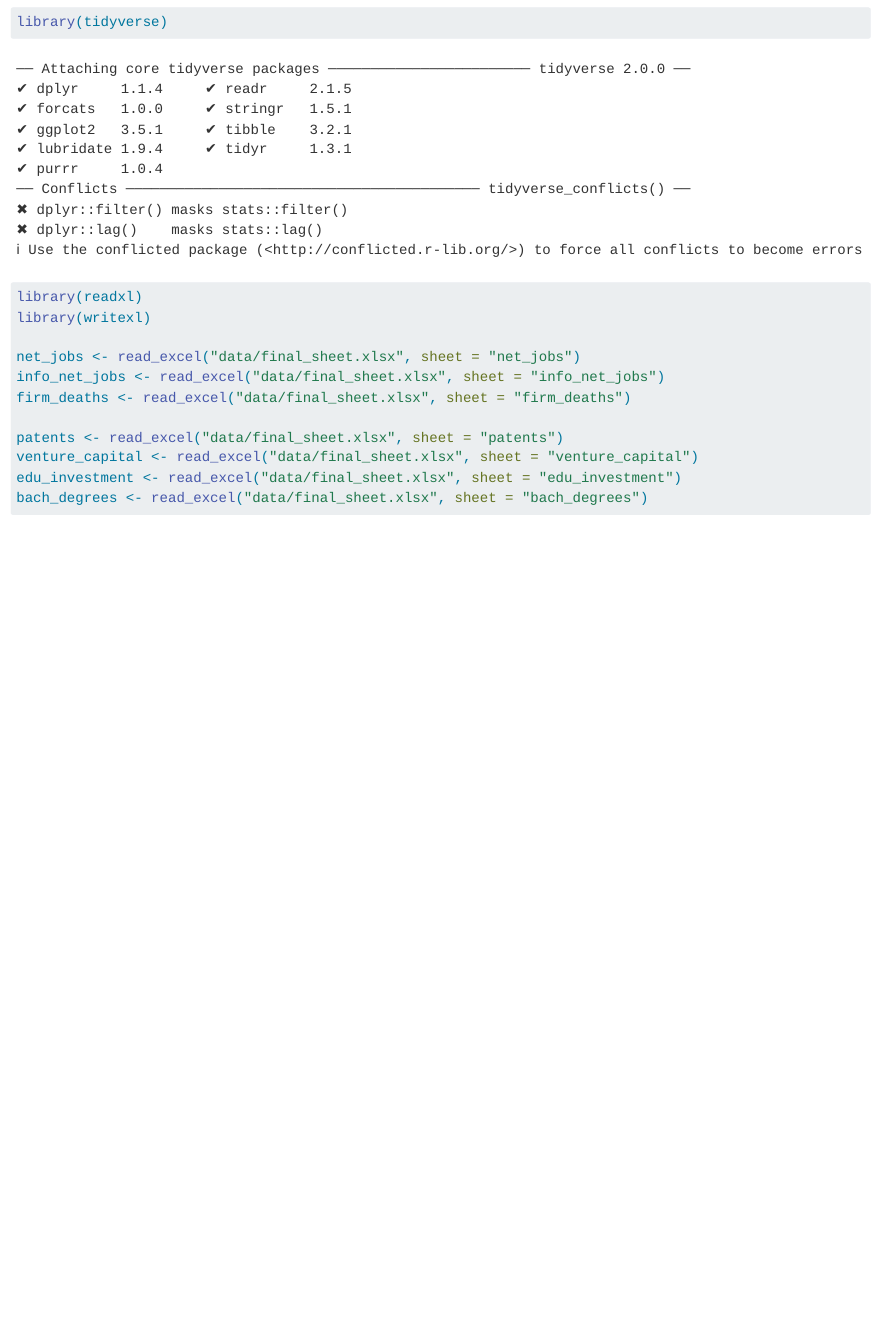
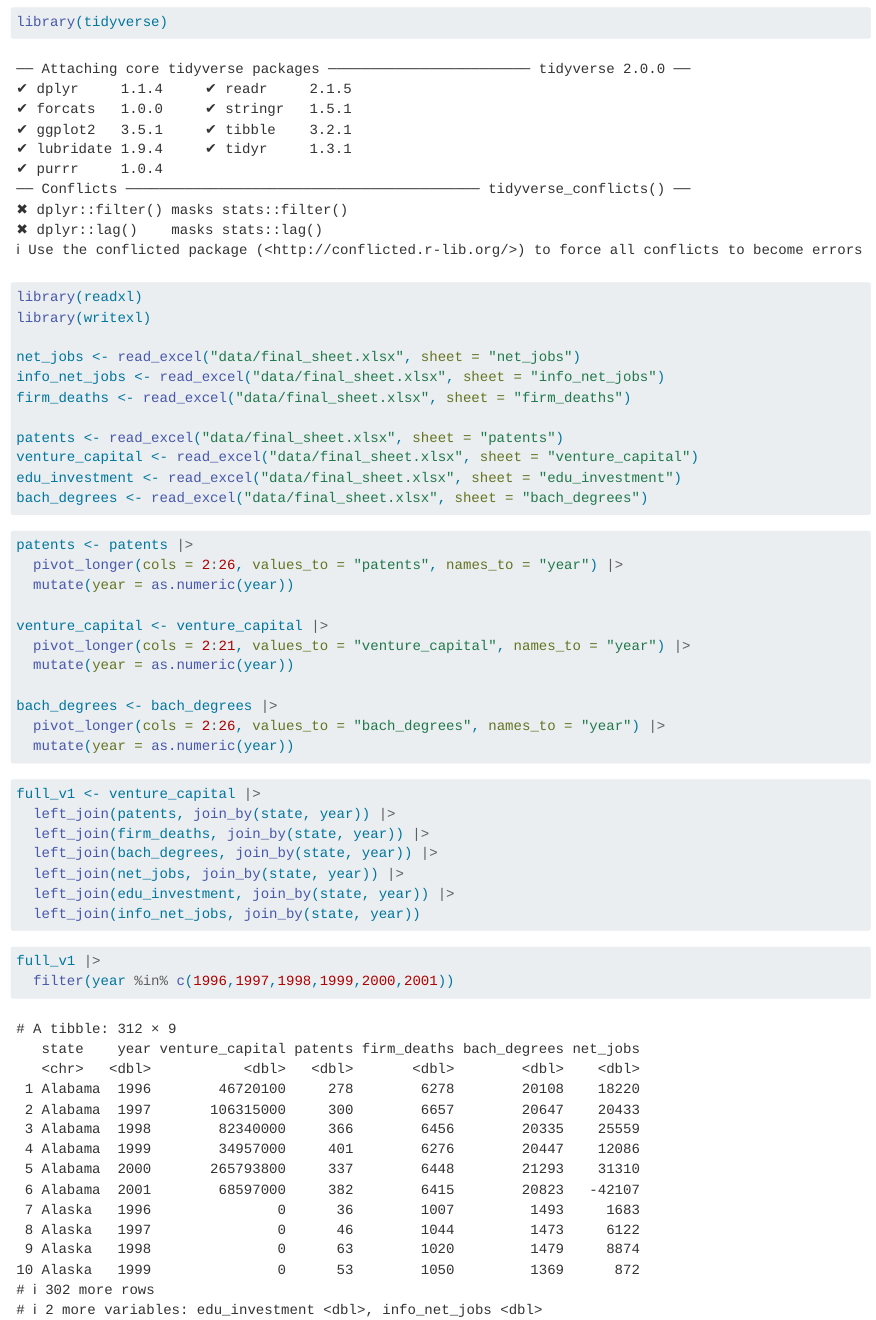
Before and after one commit to cchristinatrinh/hnrs398, a Quarto document (cleaning.qmd): the page in a window 1100 px wide, from 80 px down. Rendered offline with R 4.5, knitr and Pandoc in place of Quarto, with nearby package versions.

Commit message:
Add missing data and complete full tibble

````diff
--- a/cleaning.qmd
+++ b/cleaning.qmd
@@ -20,3 +20,33 @@ bach_degrees <- read_excel("data/final_sheet.xlsx", sheet = "bach_degrees")
 
 
 ```
+
+```{r}
+patents <- patents |>
+  pivot_longer(cols = 2:26, values_to = "patents", names_to = "year") |>
+  mutate(year = as.numeric(year))
+
+venture_capital <- venture_capital |>
+  pivot_longer(cols = 2:21, values_to = "venture_capital", names_to = "year") |>
+  mutate(year = as.numeric(year))
+
+bach_degrees <- bach_degrees |>
+  pivot_longer(cols = 2:26, values_to = "bach_degrees", names_to = "year") |>
+  mutate(year = as.numeric(year))
+
+```
+
+```{r}
+full_v1 <- venture_capital |>
+  left_join(patents, join_by(state, year)) |>
+  left_join(firm_deaths, join_by(state, year)) |>
+  left_join(bach_degrees, join_by(state, year)) |>
+  left_join(net_jobs, join_by(state, year)) |>
+  left_join(edu_investment, join_by(state, year)) |>
+  left_join(info_net_jobs, join_by(state, year))
+```
+
+```{r}
+full_v1 |>
+  filter(year %in% c(1996,1997,1998,1999,2000,2001))
+```
````
Also changed, not shown: data/final_sheet.xlsx.
